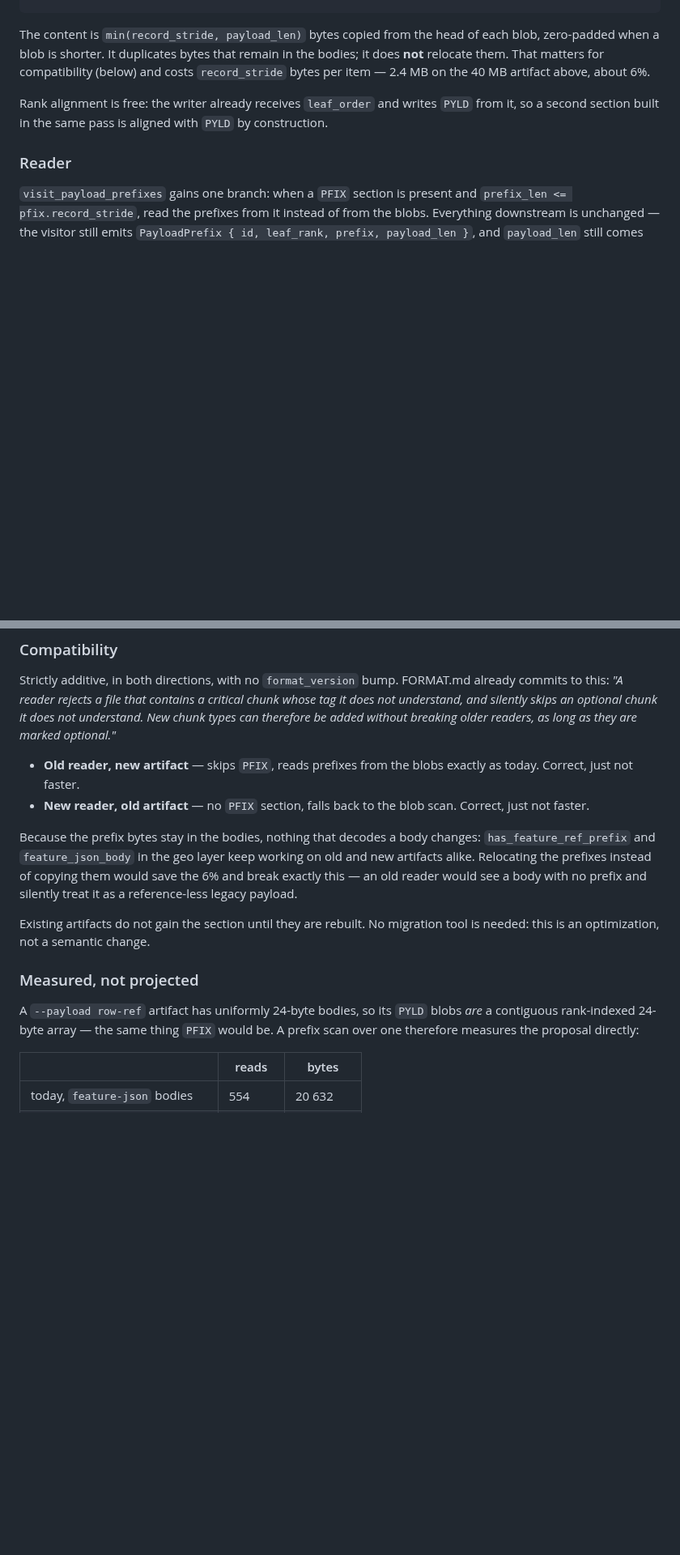
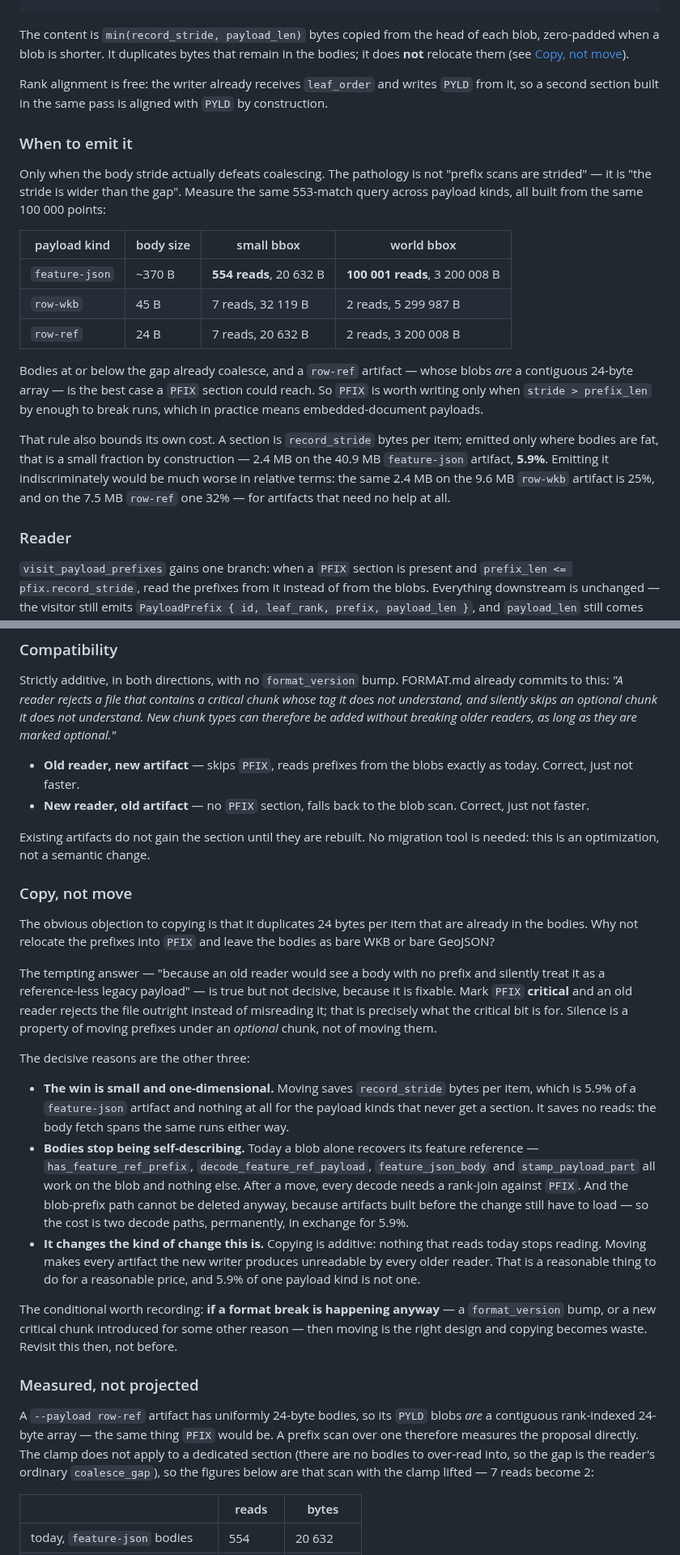
Before and after one commit to Filyus/packed_spatial_index, a Markdown page: docs/internals/payload-prefix-scans.md, 2 parts joined by grey strips. Shown at 81% size. Drawn GitHub-style; blank space fills up the shorter version.

Commit message:
docs: correct the copy-vs-move argument for the prefix section
The note justified copying the prefixes rather than relocating them by
saying an old reader would silently misread a prefix-less body. That is
true but not the reason: marking the chunk critical makes an old reader
reject the file loudly instead, which is exactly what the critical bit
is for. Silence is a property of moving under an *optional* chunk.

The real reasons are that the win is 5.9% of one payload kind and no
reads at all; that bodies stop being self-describing, so every decode
needs a rank-join while the blob-prefix path has to stay for existing
artifacts; and that copying is additive where moving makes every new
artifact unreadable by older readers. Records the conditional under
which moving does win: a format break happening anyway.

Measuring the scan across payload kinds also fixed the cost claim. Only
fat bodies are pathological -- 45-byte row-wkb bodies already coalesce
to 7 and 2 reads, the same as the ideal section -- so the section is
worth emitting only for embedded-document payloads. That emission rule
is what bounds its own overhead: 5.9% where it is written, versus 25%
and 32% if it were written for artifacts that need no help.

```diff
--- a/docs/internals/payload-prefix-scans.md
+++ b/docs/internals/payload-prefix-scans.md
@@ -112,13 +112,35 @@ a descriptor deliberately shaped like `PYLD`'s so the parse path is the same:
 
 The content is `min(record_stride, payload_len)` bytes copied from the head of
 each blob, zero-padded when a blob is shorter. It duplicates bytes that remain in
-the bodies; it does **not** relocate them. That matters for compatibility (below)
-and costs `record_stride` bytes per item — 2.4 MB on the 40 MB artifact above,
-about 6%.
+the bodies; it does **not** relocate them (see [Copy, not move](#copy-not-move)).
 
 Rank alignment is free: the writer already receives `leaf_order` and writes
 `PYLD` from it, so a second section built in the same pass is aligned with `PYLD`
 by construction.
+
+### When to emit it
+
+Only when the body stride actually defeats coalescing. The pathology is not
+"prefix scans are strided" — it is "the stride is wider than the gap". Measure the
+same 553-match query across payload kinds, all built from the same 100 000 points:
+
+| payload kind | body size | small bbox | world bbox |
+| --- | --- | --- | --- |
+| `feature-json` | ~370 B | **554 reads**, 20 632 B | **100 001 reads**, 3 200 008 B |
+| `row-wkb` | 45 B | 7 reads, 32 119 B | 2 reads, 5 299 987 B |
+| `row-ref` | 24 B | 7 reads, 20 632 B | 2 reads, 3 200 008 B |
+
+Bodies at or below the gap already coalesce, and a `row-ref` artifact — whose
+blobs *are* a contiguous 24-byte array — is the best case a `PFIX` section could
+reach. So `PFIX` is worth writing only when `stride > prefix_len` by enough to
+break runs, which in practice means embedded-document payloads.
+
+That rule also bounds its own cost. A section is `record_stride` bytes per item;
+emitted only where bodies are fat, that is a small fraction by construction —
+2.4 MB on the 40.9 MB `feature-json` artifact, **5.9%**. Emitting it
+indiscriminately would be much worse in relative terms: the same 2.4 MB on the
+9.6 MB `row-wkb` artifact is 25%, and on the 7.5 MB `row-ref` one 32% — for
+artifacts that need no help at all.
 
 ### Reader
 
@@ -145,20 +167,53 @@ readers, as long as they are marked optional."*
 - **New reader, old artifact** — no `PFIX` section, falls back to the blob scan.
   Correct, just not faster.
 
-Because the prefix bytes stay in the bodies, nothing that decodes a body changes:
-`has_feature_ref_prefix` and `feature_json_body` in the geo layer keep working on
-old and new artifacts alike. Relocating the prefixes instead of copying them
-would save the 6% and break exactly this — an old reader would see a body with no
-prefix and silently treat it as a reference-less legacy payload.
-
 Existing artifacts do not gain the section until they are rebuilt. No migration
 tool is needed: this is an optimization, not a semantic change.
+
+### Copy, not move
+
+The obvious objection to copying is that it duplicates 24 bytes per item that are
+already in the bodies. Why not relocate the prefixes into `PFIX` and leave the
+bodies as bare WKB or bare GeoJSON?
+
+The tempting answer — "because an old reader would see a body with no prefix and
+silently treat it as a reference-less legacy payload" — is true but not decisive,
+because it is fixable. Mark `PFIX` **critical** and an old reader rejects the file
+outright instead of misreading it; that is precisely what the critical bit is for.
+Silence is a property of moving prefixes under an *optional* chunk, not of moving
+them.
+
+The decisive reasons are the other three:
+
+- **The win is small and one-dimensional.** Moving saves `record_stride` bytes per
+  item, which is 5.9% of a `feature-json` artifact and nothing at all for the
+  payload kinds that never get a section. It saves no reads: the body fetch spans
+  the same runs either way.
+- **Bodies stop being self-describing.** Today a blob alone recovers its feature
+  reference — `has_feature_ref_prefix`, `decode_feature_ref_payload`,
+  `feature_json_body` and `stamp_payload_part` all work on the blob and nothing
+  else. After a move, every decode needs a rank-join against `PFIX`. And the
+  blob-prefix path cannot be deleted anyway, because artifacts built before the
+  change still have to load — so the cost is two decode paths, permanently, in
+  exchange for 5.9%.
+- **It changes the kind of change this is.** Copying is additive: nothing that
+  reads today stops reading. Moving makes every artifact the new writer produces
+  unreadable by every older reader. That is a reasonable thing to do for a
+  reasonable price, and 5.9% of one payload kind is not one.
+
+The conditional worth recording: **if a format break is happening anyway** — a
+`format_version` bump, or a new critical chunk introduced for some other reason —
+then moving is the right design and copying becomes waste. Revisit this then, not
+before.
 
 ### Measured, not projected
 
 A `--payload row-ref` artifact has uniformly 24-byte bodies, so its `PYLD` blobs
 *are* a contiguous rank-indexed 24-byte array — the same thing `PFIX` would be. A
-prefix scan over one therefore measures the proposal directly:
+prefix scan over one therefore measures the proposal directly. The clamp does not
+apply to a dedicated section (there are no bodies to over-read into, so the gap is
+the reader's ordinary `coalesce_gap`), so the figures below are that scan with the
+clamp lifted — 7 reads become 2:
 
 | | reads | bytes |
 | --- | --- | --- |
```
